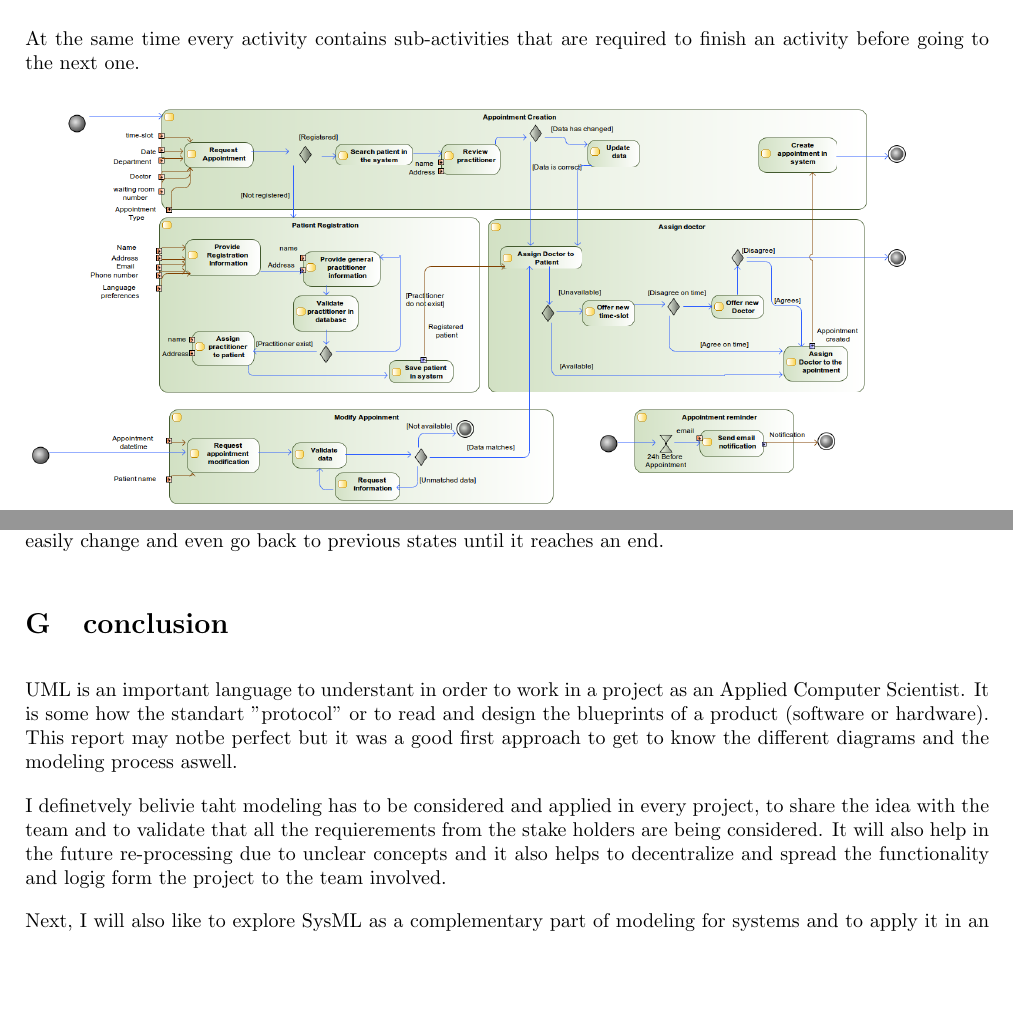
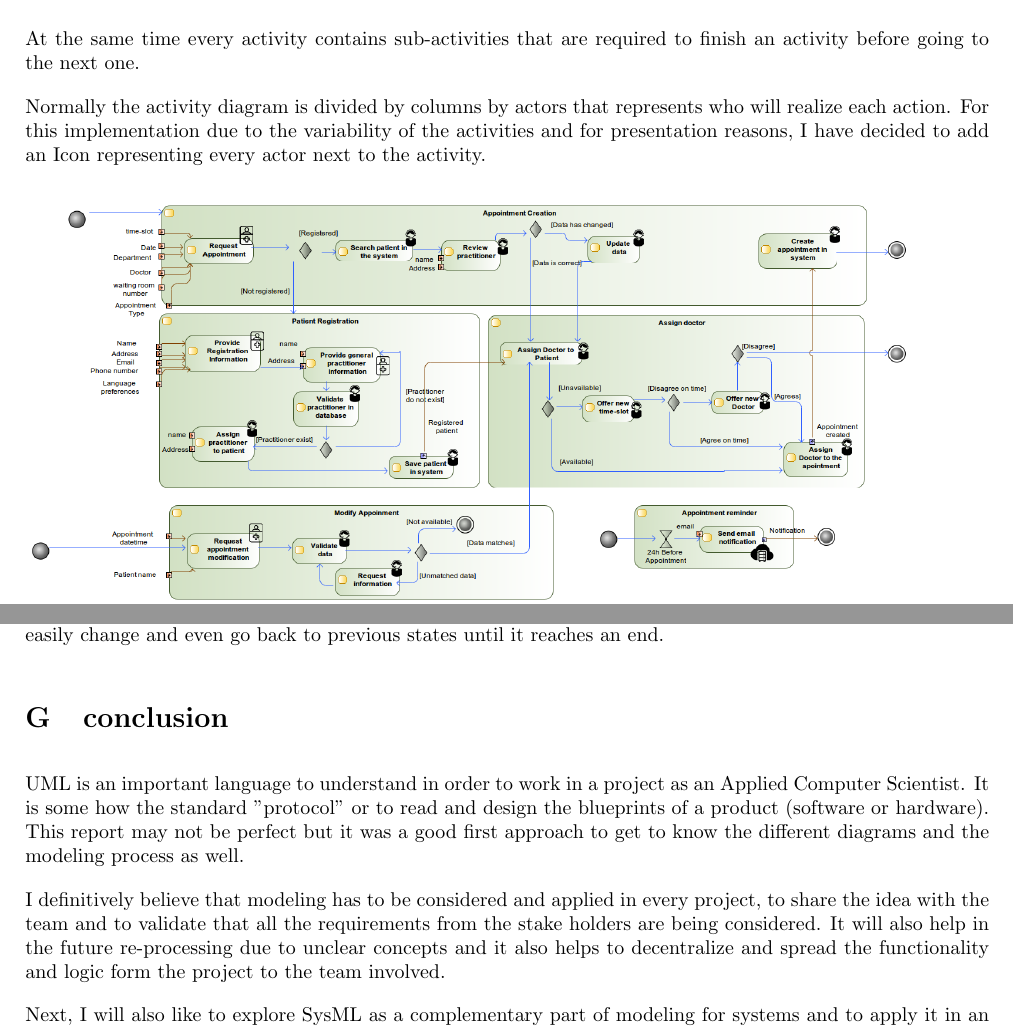
Before and after one commit to juancho618/modelling, a LaTeX document (report.tex): two parts of pages 13 and 14 of 15, joined at a grey line, cut so that both start at the same text, the shorter picture padded with empty space. Compiled offline with pdfLaTeX.

Commit message:
changes in activity diagram and class diagram

```diff
--- a/report.tex
+++ b/report.tex
@@ -266,6 +266,9 @@
 
             At the same time every activity contains sub-activities that are required to finish an activity before going to the next one.
 
+            Normally the activity diagram is divided by columns by actors that represents who will realize each action. For this implementation due to the variability of the activities and for presentation reasons,
+            I have decided to add an Icon representing every actor next to the activity.
+
             \begin{figure}[H]
                 \centering
                 \includegraphics[width=1\linewidth]{./img/Activity.png}
@@ -302,11 +305,11 @@
 
             \section{conclusion}
 
-            UML is an important language to understant in order to work in a project as an Applied Computer Scientist. It is some how the standart "protocol" or to read and design the blueprints of
-            a product (software or hardware). This report may notbe perfect but it was a good first approach to get to know the different diagrams and the modeling process aswell.
+            UML is an important language to understand in order to work in a project as an Applied Computer Scientist. It is some how the standard "protocol" or to read and design the blueprints of
+            a product (software or hardware). This report may not be perfect but it was a good first approach to get to know the different diagrams and the modeling process as well.
 
-            I definetvely belivie taht modeling has to be considered and applied in every project, to share the idea with the team and to validate that all the requierements from the stake holders are being
-            considered. It will also help in the future re-processing due to unclear concepts and it also helps to decentralize and spread the functionality and logig form the project to the team involved.
+            I definitively believe that modeling has to be considered and applied in every project, to share the idea with the team and to validate that all the requirements from the stake holders are being
+            considered. It will also help in the future re-processing due to unclear concepts and it also helps to decentralize and spread the functionality and logic form the project to the team involved.
 
             Next, I will also like to explore SysML as a complementary part of modeling for systems and to apply it in an agile development environment.
 
```
Also changed, not shown: report.bib (+8 -8 lines), img/Activity.png, img/class1.png (renamed from img/class.png), img/class2.png (added), report.bbl, report.pdf, report.tex (2 more changed lines), 5 other files.
